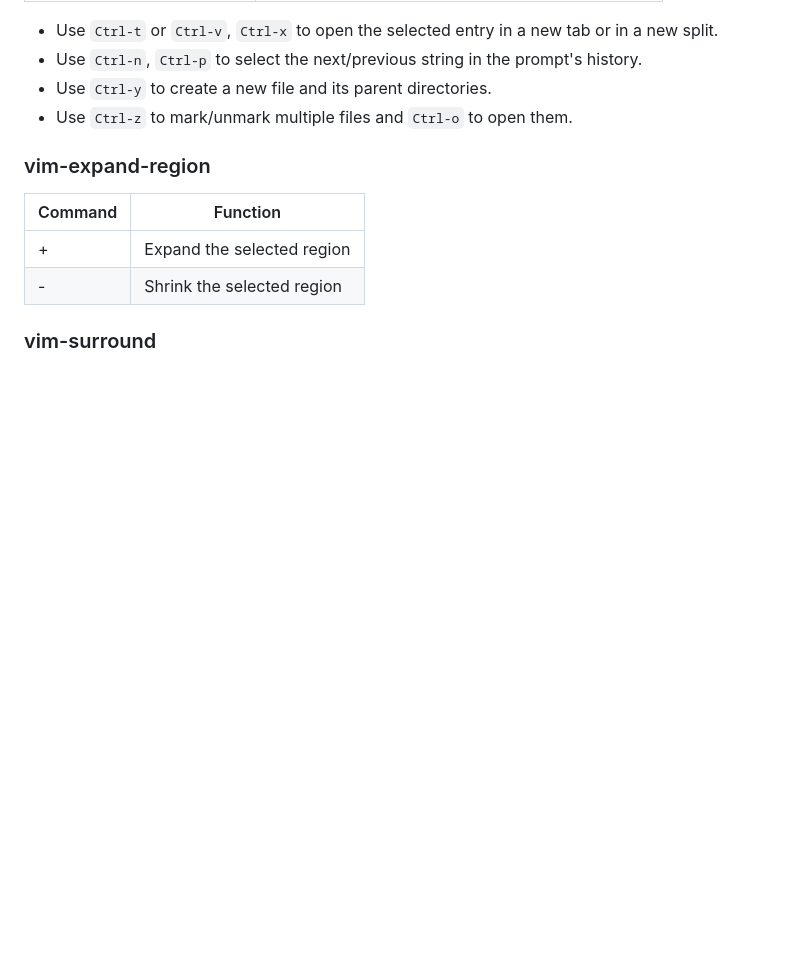
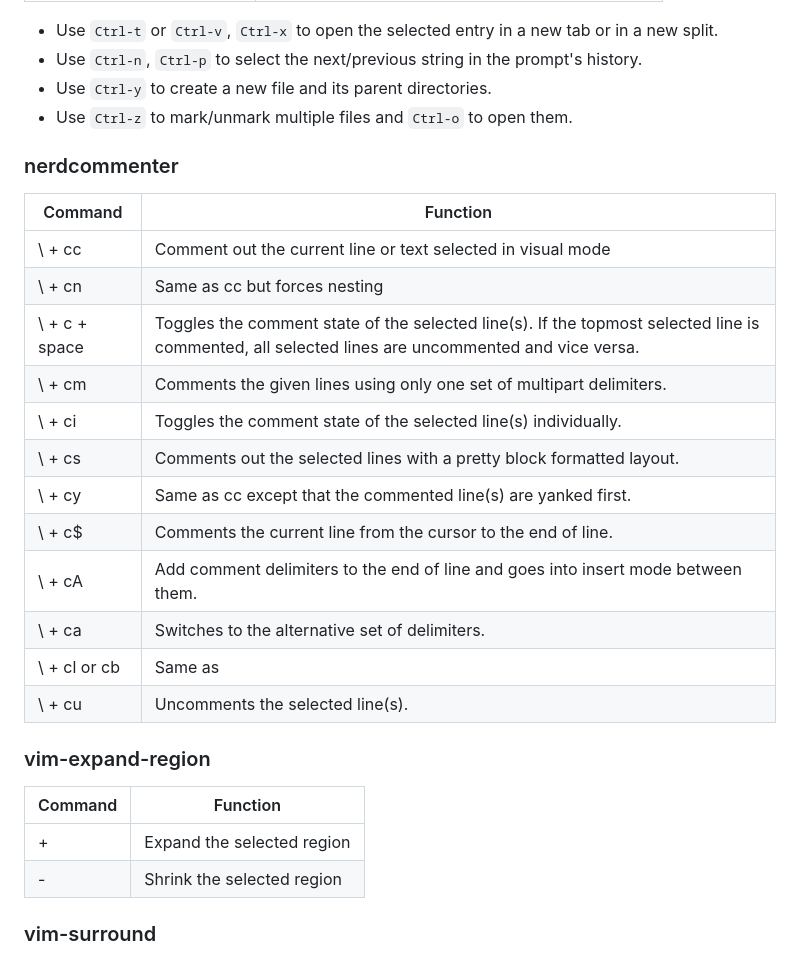
Before and after one commit to desertwind77/unix, a Markdown page: notebook/Vim.md, the part around the change printed below. GitHub-like rendering; blank space fills up the shorter version.

```diff
--- a/notebook/Vim.md
+++ b/notebook/Vim.md
@@ -234,6 +223,23 @@ Once CtrlP is open:
 - Use `Ctrl-n`, `Ctrl-p` to select the next/previous string in the prompt's history.
 - Use `Ctrl-y` to create a new file and its parent directories.
 - Use `Ctrl-z` to mark/unmark multiple files and `Ctrl-o` to open them.
+
+### nerdcommenter
+| Command | Function |
+|---------|----------|
+|\ + cc|Comment out the current line or text selected in visual mode|
+|\ + cn|Same as cc but forces nesting|
+|\ + c + space|Toggles the comment state of the selected line(s). If the topmost selected line is commented, all selected lines are uncommented and vice versa.|
+|\ + cm|Comments the given lines using only one set of multipart delimiters.|
+|\ + ci|Toggles the comment state of the selected line(s) individually.|
+|\ + cs|Comments out the selected lines with a pretty block formatted layout.|
+|\ + cy|Same as cc except that the commented line(s) are yanked first.|
+|\ + c$|Comments the current line from the cursor to the end of line.|
+|\ + cA|Add comment delimiters to the end of line and goes into insert mode between them.|
+|\ + ca|Switches to the alternative set of delimiters.|
+|\ + cl or cb|Same as |NERDCommenterComment| except that the delimiters are aligned down the left side (<leader>cl) or both sides (<leader>cb).|
+|\ + cu|Uncomments the selected line(s).|
+
 
 ### vim-expand-region
 | Command | Function |
```
Also changed, not shown: other parts of notebook/Vim.md (+3 -14 lines).
